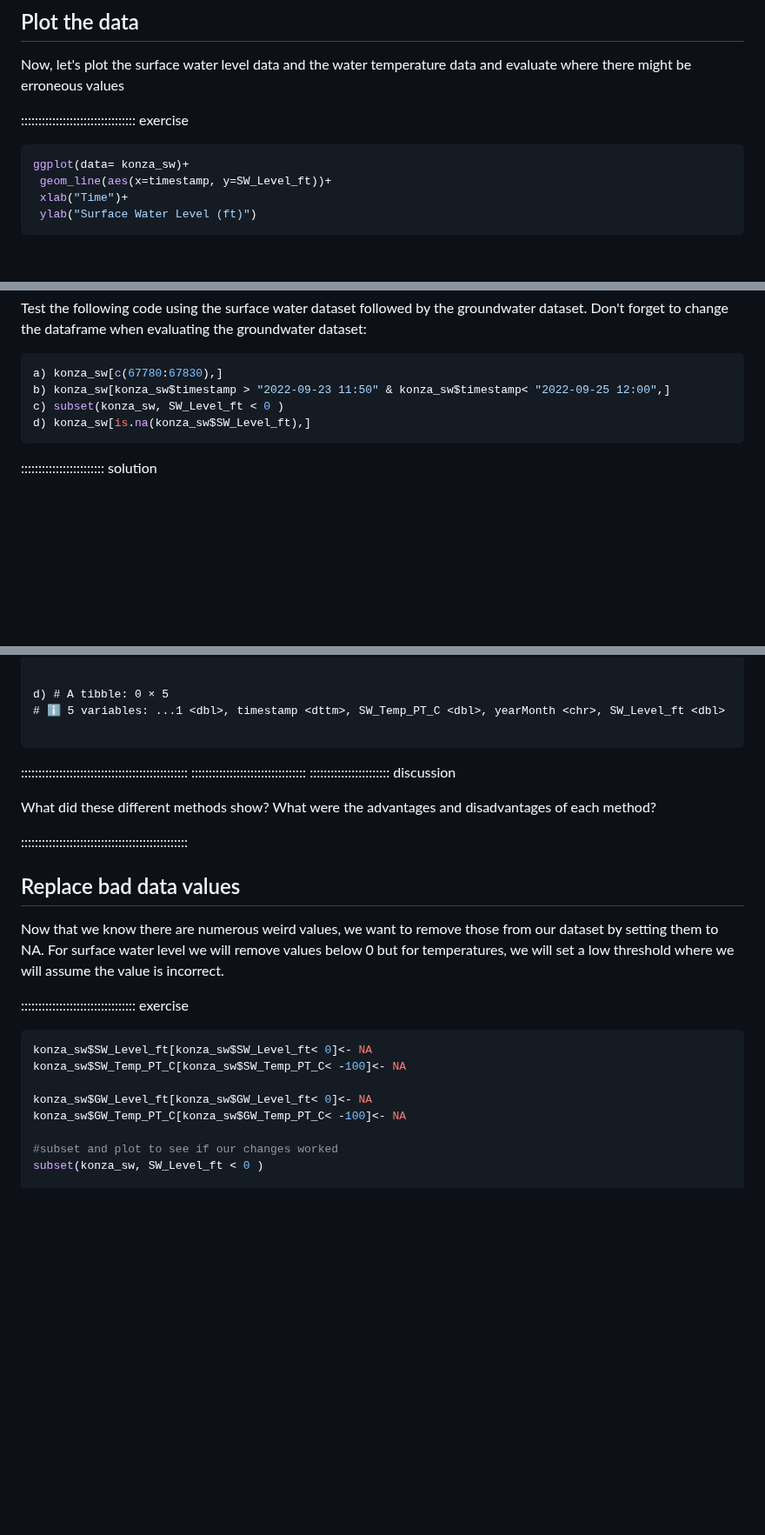
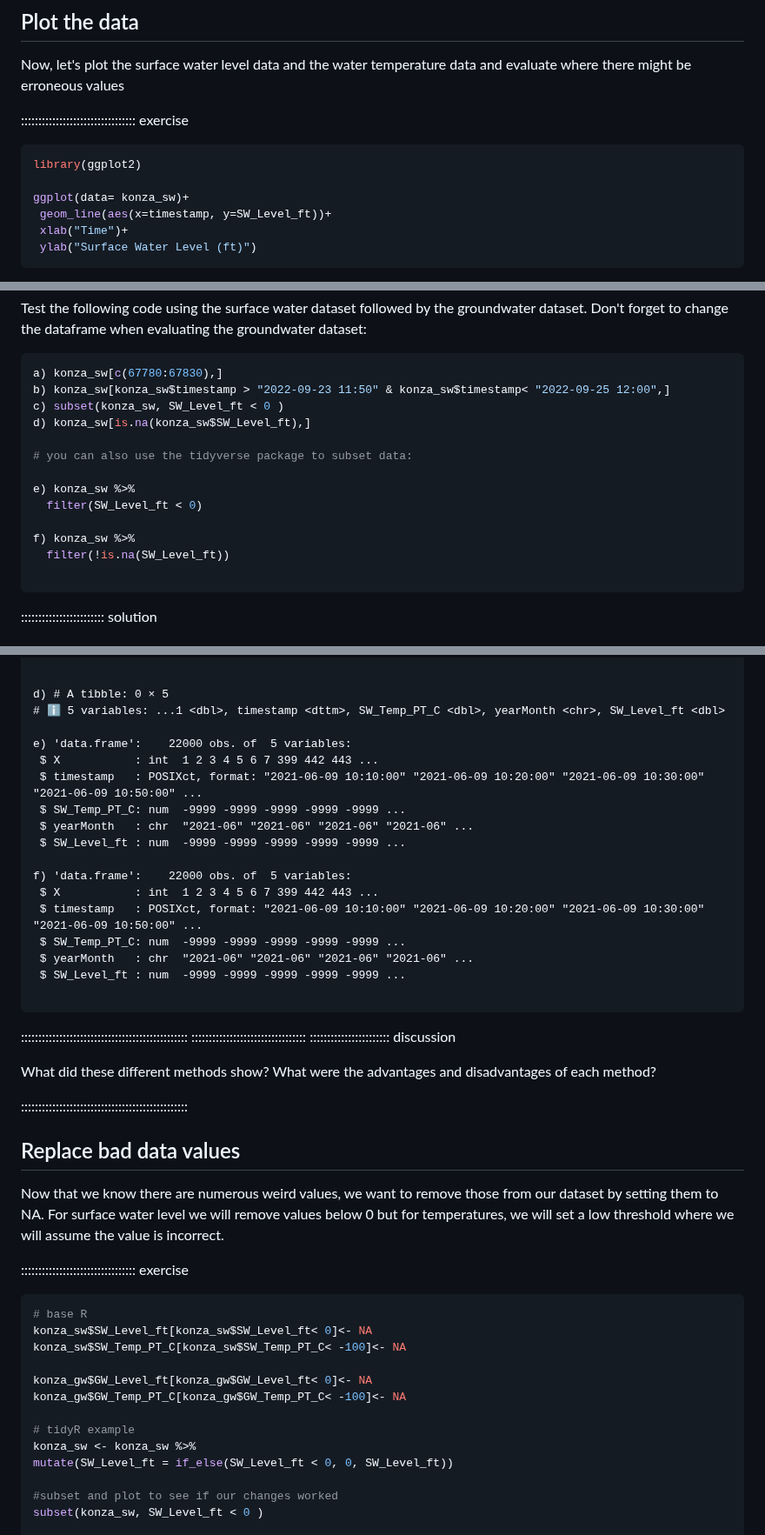
Before and after one commit to AIMS-Project/timeseries_in_R, a Markdown page: episodes/CleanDataCollectedFromTheField.md, 3 parts joined by grey strips. Shown at 87% size. Rendered like a GitHub page; blank space fills up the shorter version.

Commit message:
Update CleanDataCollectedFromTheField.md
added some tidyr

````diff
--- a/episodes/CleanDataCollectedFromTheField.md
+++ b/episodes/CleanDataCollectedFromTheField.md
@@ -133,6 +133,8 @@ head(konza_sw$timestamp)
 ::::::::::::::::::::::::::::::::: exercise
 
 ```r
+library(ggplot2)
+
 ggplot(data= konza_sw)+
  geom_line(aes(x=timestamp, y=SW_Level_ft))+
  xlab("Time")+
@@ -222,6 +224,15 @@ a) konza_sw[c(67780:67830),]
 b) konza_sw[konza_sw$timestamp > "2022-09-23 11:50" & konza_sw$timestamp< "2022-09-25 12:00",]
 c) subset(konza_sw, SW_Level_ft < 0 )
 d) konza_sw[is.na(konza_sw$SW_Level_ft),]
+
+# you can also use the tidyverse package to subset data:
+
+e) konza_sw %>%
+  filter(SW_Level_ft < 0)
+
+f) konza_sw %>%
+  filter(!is.na(SW_Level_ft))
+
 ```
 
 :::::::::::::::::::::::: solution
@@ -281,6 +292,20 @@ c) # A tibble: 22,000 × 5
 d) # A tibble: 0 × 5
 # ℹ 5 variables: ...1 <dbl>, timestamp <dttm>, SW_Temp_PT_C <dbl>, yearMonth <chr>, SW_Level_ft <dbl>
 
+e) 'data.frame':	22000 obs. of  5 variables:
+ $ X           : int  1 2 3 4 5 6 7 399 442 443 ...
+ $ timestamp   : POSIXct, format: "2021-06-09 10:10:00" "2021-06-09 10:20:00" "2021-06-09 10:30:00" "2021-06-09 10:50:00" ...
+ $ SW_Temp_PT_C: num  -9999 -9999 -9999 -9999 -9999 ...
+ $ yearMonth   : chr  "2021-06" "2021-06" "2021-06" "2021-06" ...
+ $ SW_Level_ft : num  -9999 -9999 -9999 -9999 -9999 ...
+
+f) 'data.frame':	22000 obs. of  5 variables:
+ $ X           : int  1 2 3 4 5 6 7 399 442 443 ...
+ $ timestamp   : POSIXct, format: "2021-06-09 10:10:00" "2021-06-09 10:20:00" "2021-06-09 10:30:00" "2021-06-09 10:50:00" ...
+ $ SW_Temp_PT_C: num  -9999 -9999 -9999 -9999 -9999 ...
+ $ yearMonth   : chr  "2021-06" "2021-06" "2021-06" "2021-06" ...
+ $ SW_Level_ft : num  -9999 -9999 -9999 -9999 -9999 ...
+
 ```
 
 ::::::::::::::::::::::::::::::::::::::::::::::::
@@ -298,11 +323,16 @@ Now that we know there are numerous weird values, we want to remove those from o
 ::::::::::::::::::::::::::::::::: exercise
 
 ```r
+# base R
 konza_sw$SW_Level_ft[konza_sw$SW_Level_ft< 0]<- NA
 konza_sw$SW_Temp_PT_C[konza_sw$SW_Temp_PT_C< -100]<- NA
 
-konza_sw$GW_Level_ft[konza_sw$GW_Level_ft< 0]<- NA
-konza_sw$GW_Temp_PT_C[konza_sw$GW_Temp_PT_C< -100]<- NA
+konza_gw$GW_Level_ft[konza_gw$GW_Level_ft< 0]<- NA
+konza_gw$GW_Temp_PT_C[konza_gw$GW_Temp_PT_C< -100]<- NA
+
+# tidyR example
+konza_sw <- konza_sw %>%
+mutate(SW_Level_ft = if_else(SW_Level_ft < 0, 0, SW_Level_ft))
 
 #subset and plot to see if our changes worked
 subset(konza_sw, SW_Level_ft < 0 )
````
Also changed, not shown: other parts of episodes/CleanDataCollectedFromTheField.md (+1 -1 lines).
